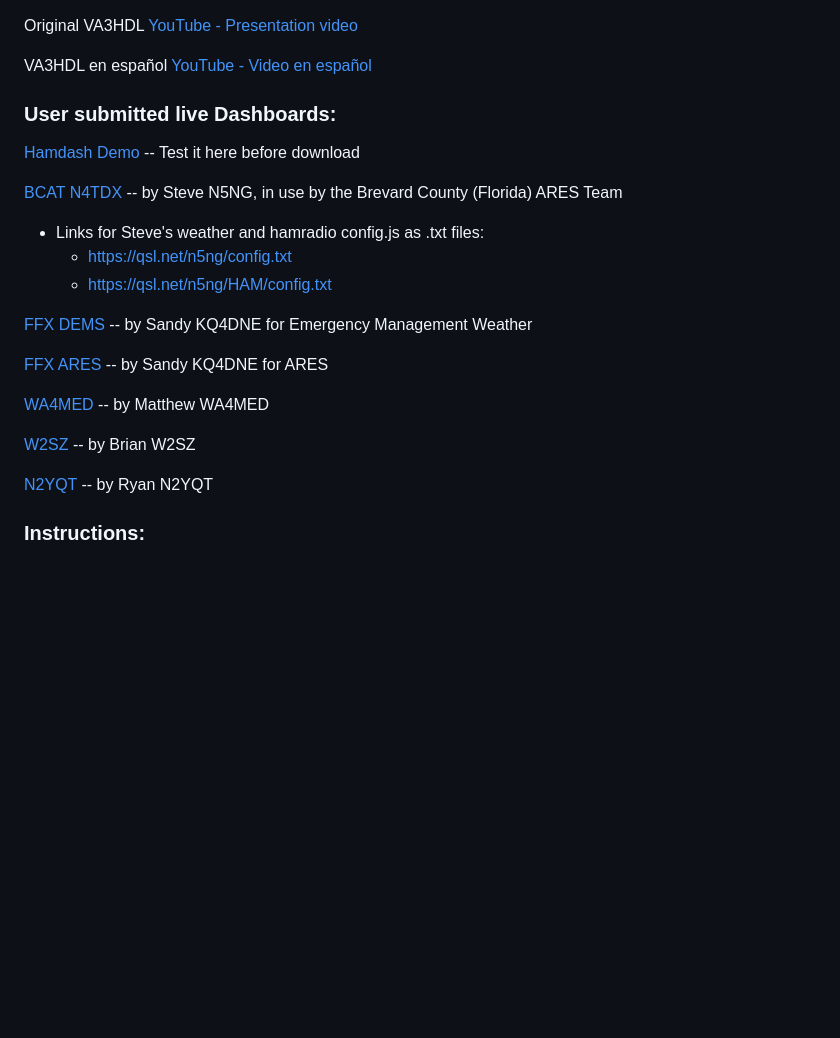
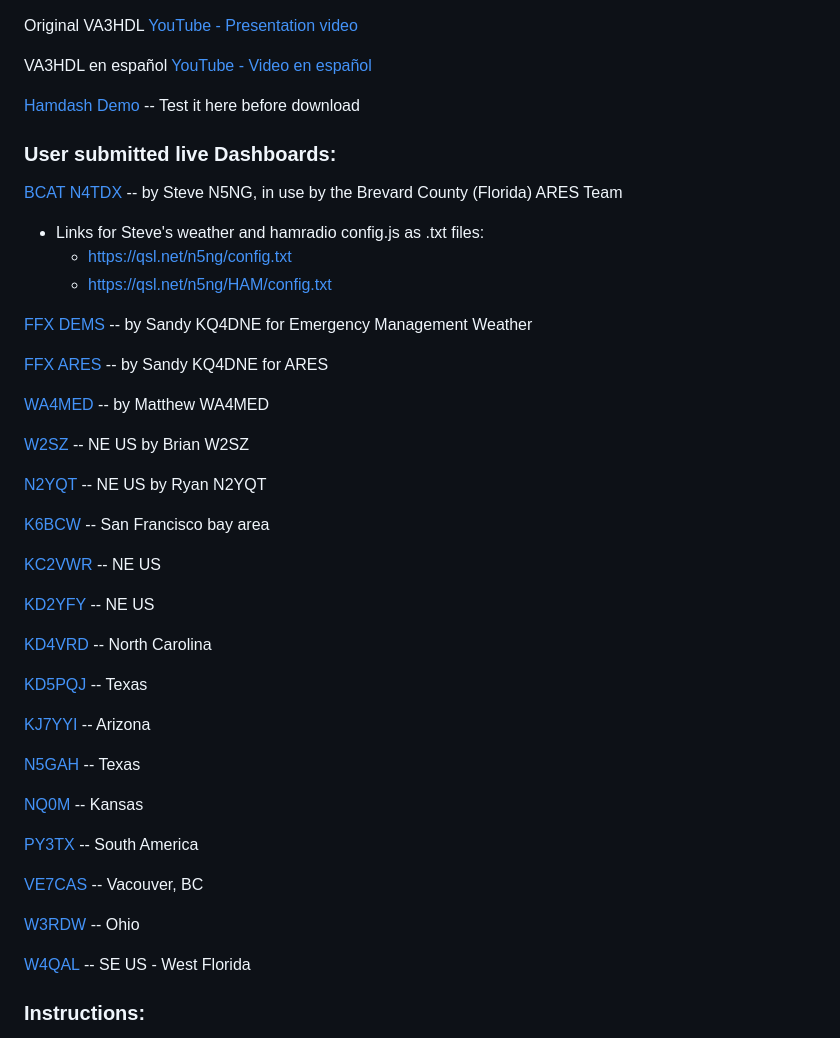
Before and after one commit to VA3HDL/hamdashboard, a Markdown page: README.md, the part around the change. Rendered like a GitHub page; blank space fills up the shorter version.

Commit message:
Added live dashboards found around the internet

```diff
--- a/README.md
+++ b/README.md
@@ -2,9 +2,9 @@ Original VA3HDL [YouTube - Presentation video](https://www.youtube.com/watch?v=s
 
 VA3HDL en español [YouTube - Video en español](https://www.youtube.com/watch?v=IBMxELofKVA)
 
+[Hamdash Demo](https://va3hdl.github.io/hamdash/)  -- Test it here before download
+
 ### User submitted live Dashboards:
-
-[Hamdash Demo](https://va3hdl.github.io/hamdash/)  -- Test it here before download
 
 [BCAT N4TDX](https://qsl.net/n/n5ng/BCAT/)  -- by Steve N5NG, in use by the Brevard County (Florida) ARES Team
 
@@ -18,9 +18,33 @@ VA3HDL en español [YouTube - Video en español](https://www.youtube.com/watch?v
 
 [WA4MED](https://dashboard.wa4med.us/hamdash.html)  -- by Matthew WA4MED
 
-[W2SZ](https://dashboard.w2sz.org/)  -- by Brian W2SZ
+[W2SZ](https://dashboard.w2sz.org/)  -- NE US by Brian W2SZ
 
-[N2YQT](https://dashboard.tourge.net/)  -- by Ryan N2YQT
+[N2YQT](https://dashboard.tourge.net/)  -- NE US by Ryan N2YQT
+
+[K6BCW](https://elihickox.com/radio/hamdashboard/hamdash.html) -- San Francisco bay area
+
+[KC2VWR](https://baef57ae.ham-desktop.pages.dev/) -- NE US
+
+[KD2YFY](https://dash.kd2yfy.net/) -- NE US
+
+[KD4VRD](https://hamdashboard-8fn.pages.dev/) -- North Carolina
+
+[KD5PQJ](https://kd5pqj.com/dash/index.html) -- Texas
+
+[KJ7YYI](https://kj7yyi.net/ham-dash/) -- Arizona
+
+[N5GAH](http://n5gah.com/) -- Texas
+
+[NQ0M](https://hamdash.nq0m.com/#) -- Kansas
+
+[PY3TX](https://dashboard.py3tx.com/) -- South America
+
+[VE7CAS](https://hamradio.smecher.bc.ca/) -- Vacouver, BC
+
+[W3RDW](https://dashboard.w3rdw.radio/) -- Ohio
+
+[W4QAL](https://w4qal.net/dashboard/index.html) -- SE US - West Florida
 
 ### Instructions:
 1. Just download the files from the Github repository (hamdash.html, config.js, and wheelzoom.js) and keep them together on the same folder.
```
